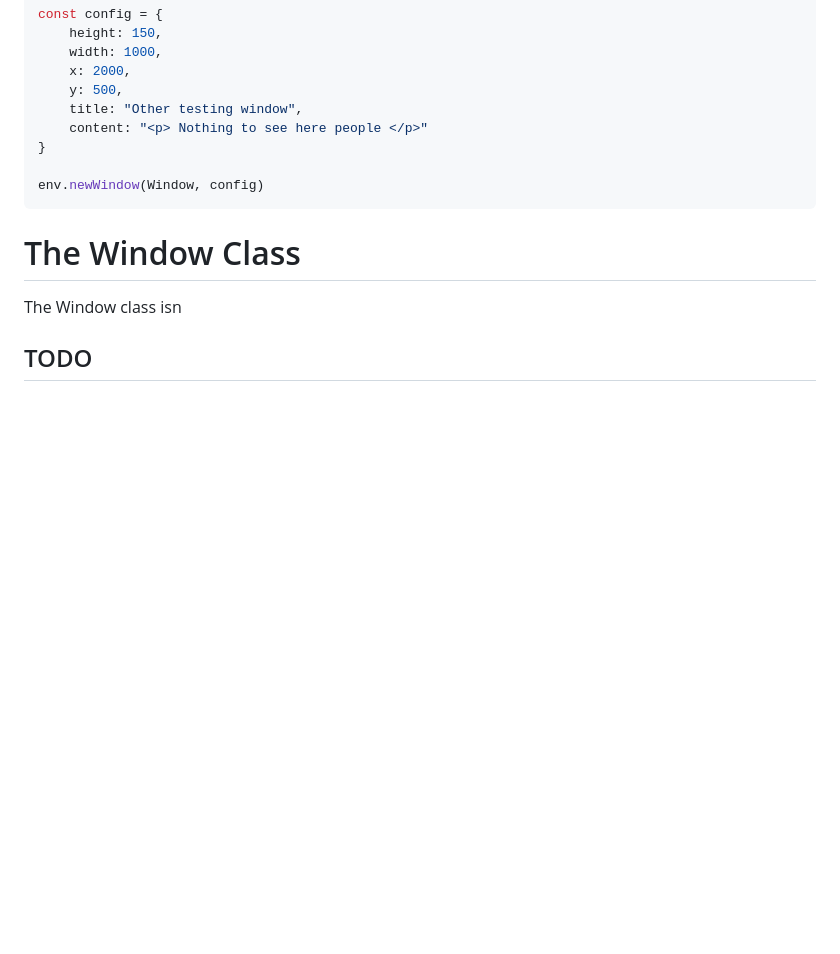
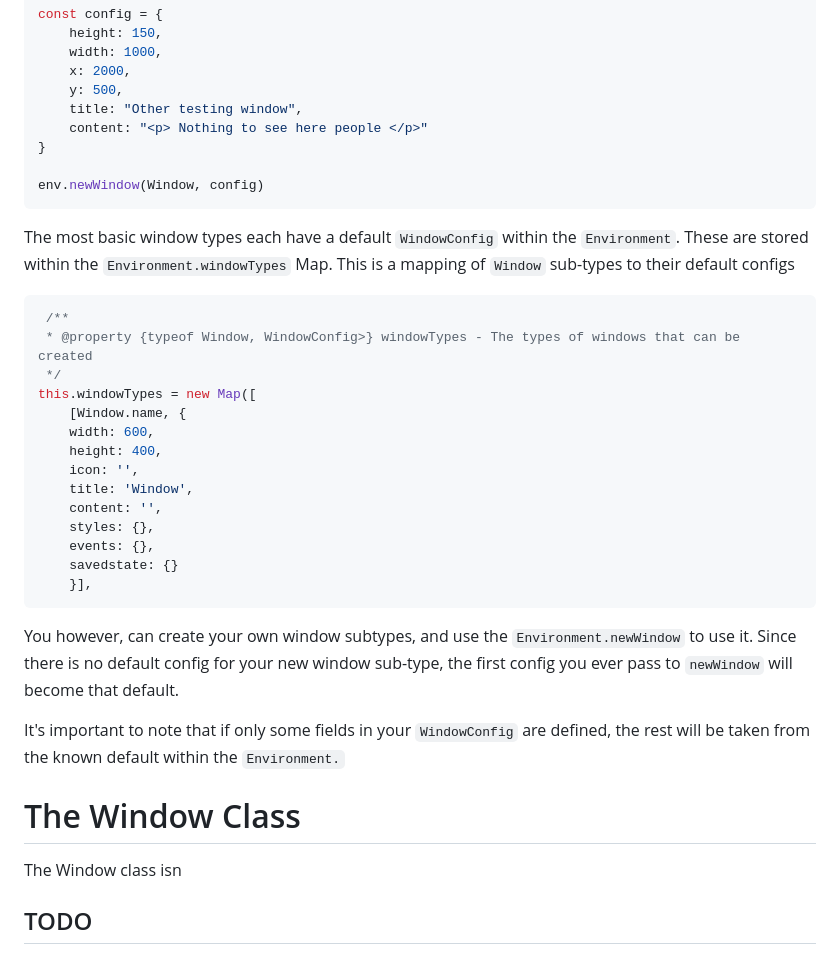
Before and after one commit to sudoDeVinci/devinciSpaceFrontend, a Markdown page: README.md, the part around the change. GitHub-like rendering; blank space fills up the shorter version.

````diff
--- a/README.md
+++ b/README.md
@@ -124,6 +124,30 @@ const config = {
 env.newWindow(Window, config)
 ```
 
+The most basic window types each have a default `WindowConfig` within the `Environment`. These are stored within the `Environment.windowTypes` Map.
+This is a mapping of `Window` sub-types to their default configs
+```js
+ /**
+ * @property {typeof Window, WindowConfig>} windowTypes - The types of windows that can be created
+ */
+this.windowTypes = new Map([
+    [Window.name, {
+    width: 600,
+    height: 400,
+    icon: '',
+    title: 'Window',
+    content: '',
+    styles: {},
+    events: {},
+    savedstate: {}
+    }],
+```
+
+You however, can create your own window subtypes, and use the `Environment.newWindow` to use it.
+Since there is no default config for your new window sub-type, the first config you ever pass to `newWindow` will become that default.
+
+It's important to note that if only some fields in your `WindowConfig` are defined, the rest will be taken from the known default within the `Environment.`
+
 # The Window Class
 
 The Window class isn
````
Also changed, not shown: dist/images/simpleWindow.png (added), 12 other files.
